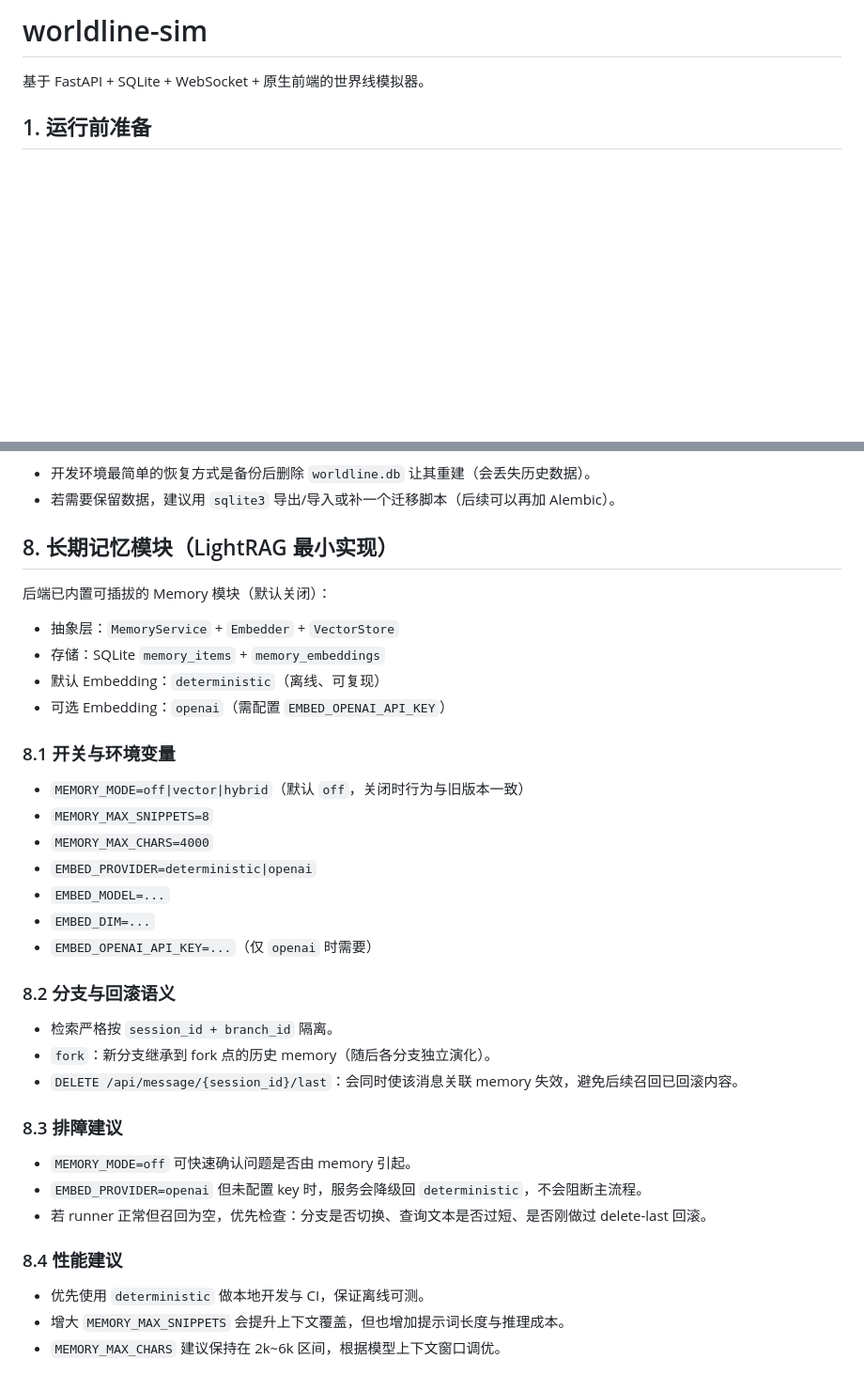
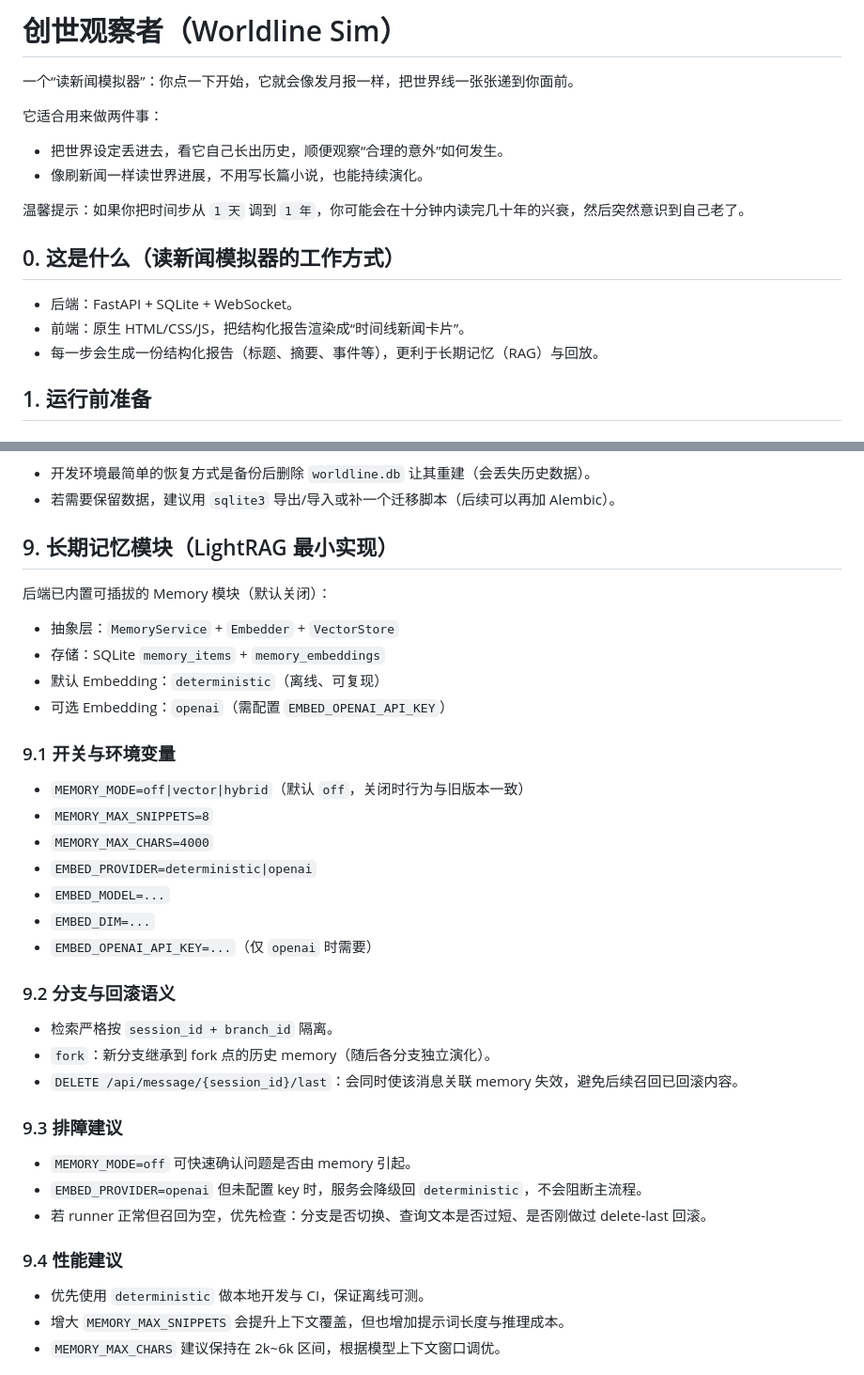
Before and after one commit to SyouShiro/local_world_sim, a Markdown page: README.md, 2 parts joined by grey strips. Shown at 94% size. Rendered like a GitHub page; blank space fills up the shorter version.

```diff
--- a/README.md
+++ b/README.md
@@ -1,6 +1,18 @@
-# worldline-sim
+# 创世观察者（Worldline Sim）
 
-基于 FastAPI + SQLite + WebSocket + 原生前端的世界线模拟器。
+一个“读新闻模拟器”：你点一下开始，它就会像发月报一样，把世界线一张张递到你面前。
+
+它适合用来做两件事：
+- 把世界设定丢进去，看它自己长出历史，顺便观察“合理的意外”如何发生。
+- 像刷新闻一样读世界进展，不用写长篇小说，也能持续演化。
+
+温馨提示：如果你把时间步从 `1 天` 调到 `1 年`，你可能会在十分钟内读完几十年的兴衰，然后突然意识到自己老了。
+
+## 0. 这是什么（读新闻模拟器的工作方式）
+
+- 后端：FastAPI + SQLite + WebSocket。
+- 前端：原生 HTML/CSS/JS，把结构化报告渲染成“时间线新闻卡片”。
+- 每一步会生成一份结构化报告（标题、摘要、事件等），更利于长期记忆（RAG）与回放。
 
 ## 1. 运行前准备
 
@@ -165,7 +177,7 @@ conda run -n local_world_sim python -m pip check
 - 开发环境最简单的恢复方式是备份后删除 `worldline.db` 让其重建（会丢失历史数据）。
 - 若需要保留数据，建议用 `sqlite3` 导出/导入或补一个迁移脚本（后续可以再加 Alembic）。
 
-## 8. 长期记忆模块（LightRAG 最小实现）
+## 9. 长期记忆模块（LightRAG 最小实现）
 
 后端已内置可插拔的 Memory 模块（默认关闭）：
 - 抽象层：`MemoryService` + `Embedder` + `VectorStore`
@@ -173,7 +185,7 @@ conda run -n local_world_sim python -m pip check
 - 默认 Embedding：`deterministic`（离线、可复现）
 - 可选 Embedding：`openai`（需配置 `EMBED_OPENAI_API_KEY`）
 
-### 8.1 开关与环境变量
+### 9.1 开关与环境变量
 - `MEMORY_MODE=off|vector|hybrid`（默认 `off`，关闭时行为与旧版本一致）
 - `MEMORY_MAX_SNIPPETS=8`
 - `MEMORY_MAX_CHARS=4000`
@@ -182,17 +194,17 @@ conda run -n local_world_sim python -m pip check
 - `EMBED_DIM=...`
 - `EMBED_OPENAI_API_KEY=...`（仅 `openai` 时需要）
 
-### 8.2 分支与回滚语义
+### 9.2 分支与回滚语义
 - 检索严格按 `session_id + branch_id` 隔离。
 - `fork`：新分支继承到 fork 点的历史 memory（随后各分支独立演化）。
 - `DELETE /api/message/{session_id}/last`：会同时使该消息关联 memory 失效，避免后续召回已回滚内容。
 
-### 8.3 排障建议
+### 9.3 排障建议
 - `MEMORY_MODE=off` 可快速确认问题是否由 memory 引起。
 - `EMBED_PROVIDER=openai` 但未配置 key 时，服务会降级回 `deterministic`，不会阻断主流程。
 - 若 runner 正常但召回为空，优先检查：分支是否切换、查询文本是否过短、是否刚做过 delete-last 回滚。
 
-### 8.4 性能建议
+### 9.4 性能建议
 - 优先使用 `deterministic` 做本地开发与 CI，保证离线可测。
 - 增大 `MEMORY_MAX_SNIPPETS` 会提升上下文覆盖，但也增加提示词长度与推理成本。
 - `MEMORY_MAX_CHARS` 建议保持在 2k~6k 区间，根据模型上下文窗口调优。
```
